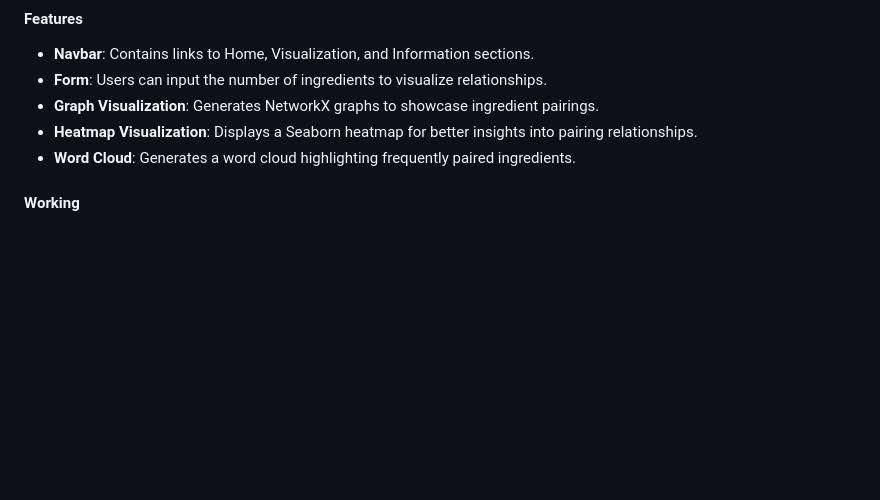
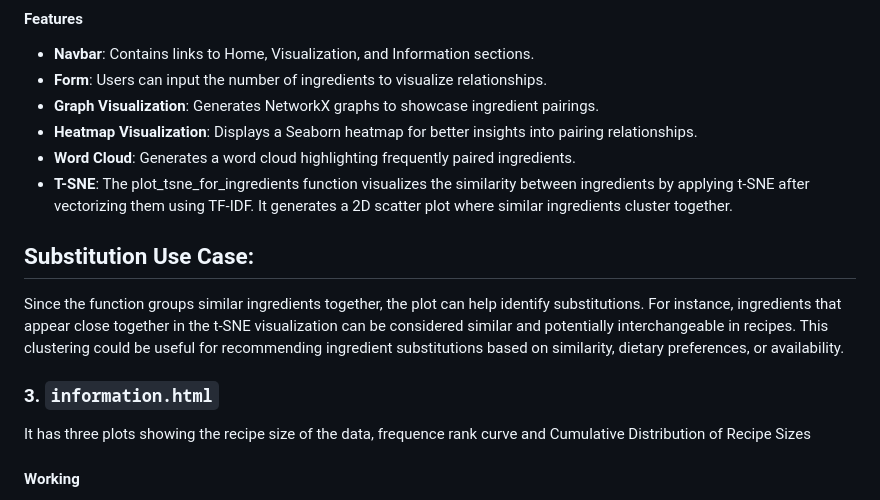
Before and after one commit to bhavyanarnoli/cgas, a Markdown page: README.md, the part around the change. Drawn GitHub-style; blank space fills up the shorter version.

```diff
--- a/README.md
+++ b/README.md
@@ -73,6 +73,18 @@ This file provides an interactive platform to visualize ingredient pairings. It
 - **Graph Visualization**: Generates NetworkX graphs to showcase ingredient pairings.
 - **Heatmap Visualization**: Displays a Seaborn heatmap for better insights into pairing relationships.
 - **Word Cloud**: Generates a word cloud highlighting frequently paired ingredients.
+- **T-SNE**: The plot_tsne_for_ingredients function visualizes the similarity between ingredients by applying t-SNE after vectorizing them using TF-IDF. It generates a 2D scatter plot where similar ingredients cluster together.
+
+## Substitution Use Case:
+Since the function groups similar ingredients together, the plot can help identify substitutions. For instance, ingredients that appear close together in the t-SNE visualization can be considered similar and potentially interchangeable in recipes. This clustering could be useful for recommending ingredient substitutions based on similarity, dietary preferences, or availability.
+
+### 3. `information.html`
+
+It has three plots showing the recipe size of the data, frequence rank curve and Cumulative Distribution of Recipe Sizes
+
+
+
+
 
 #### Working
 
```
